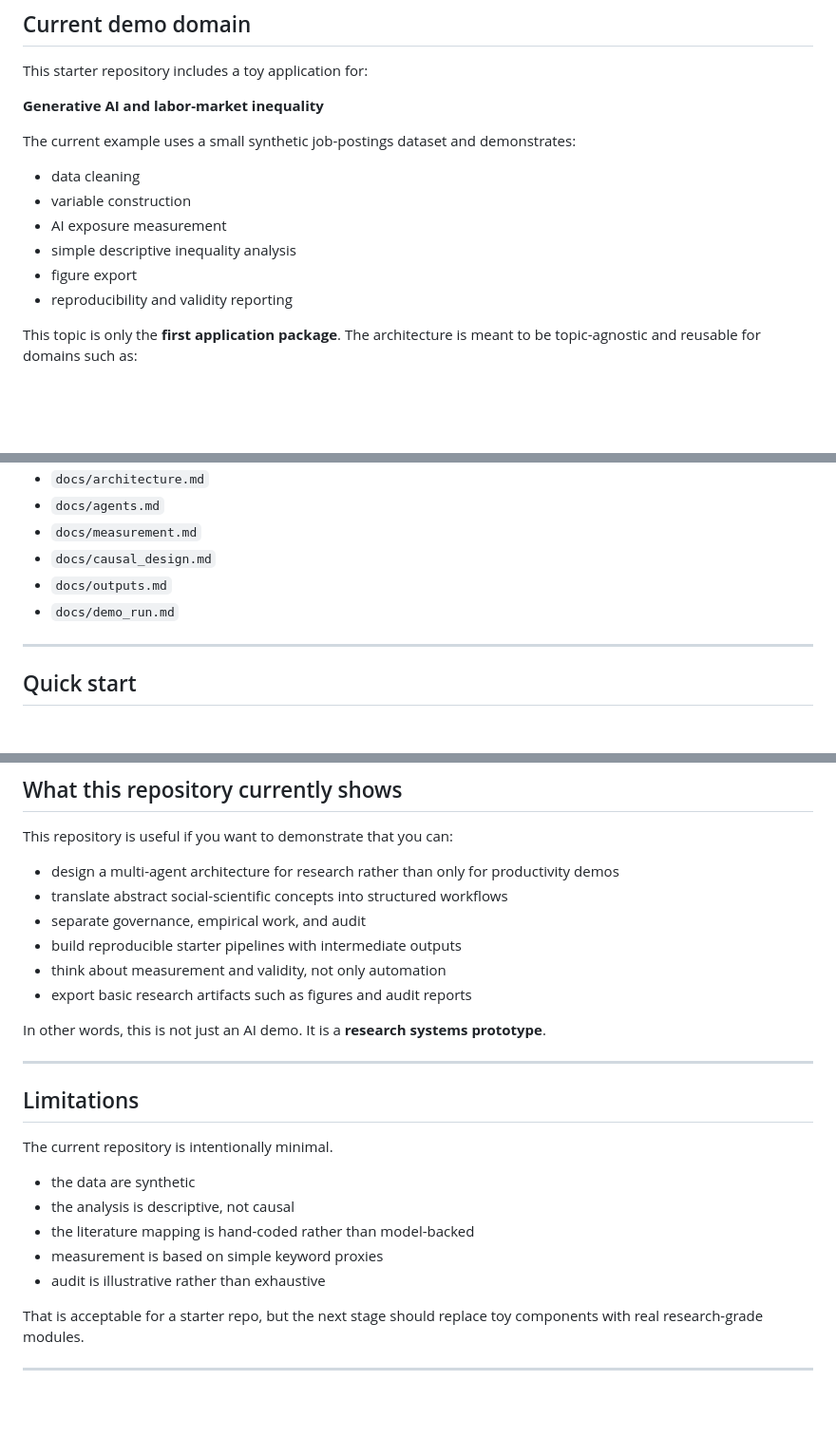
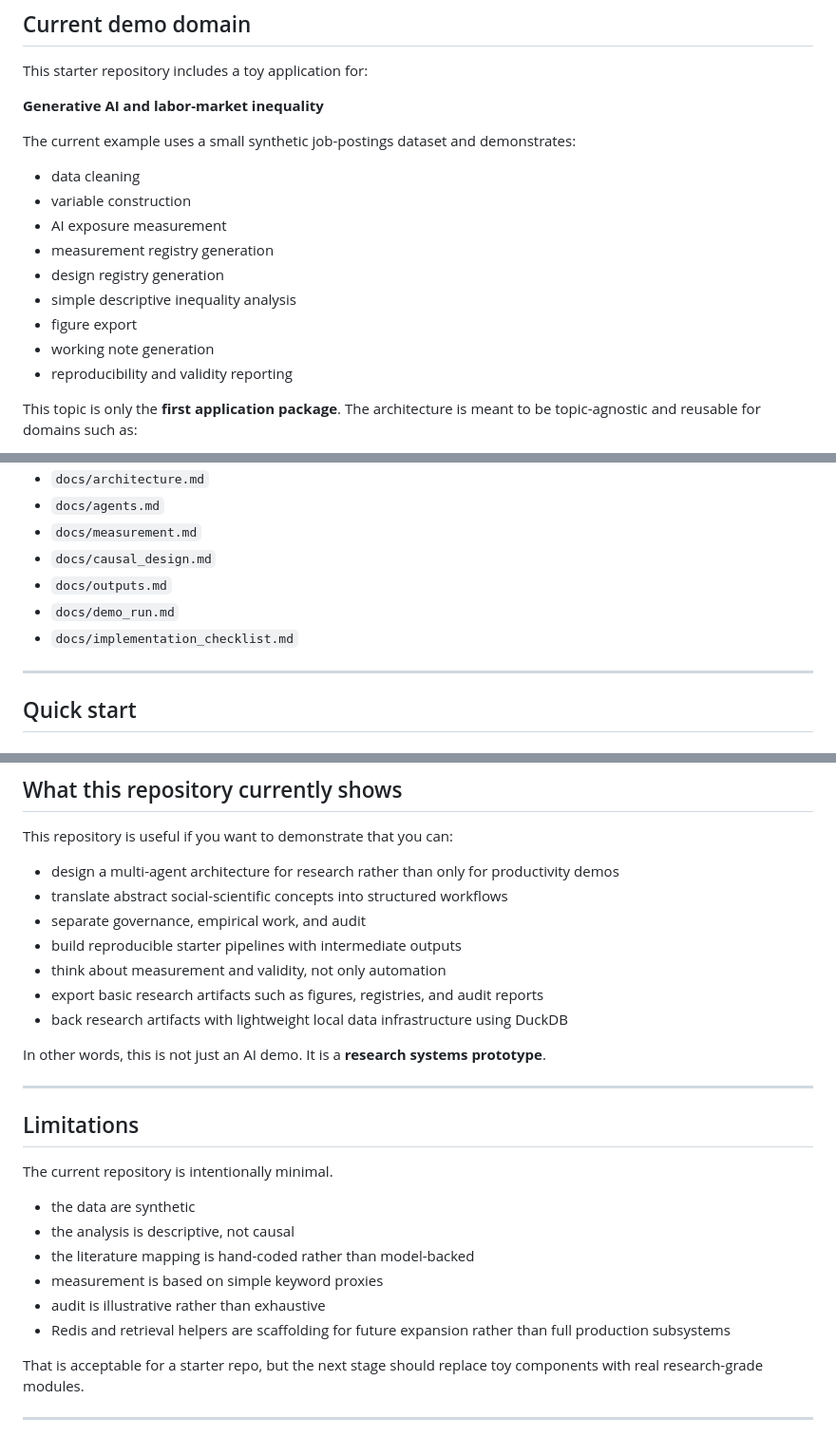
Before and after one commit to lazybuttrying/ssro, a Markdown page: README.md, 3 parts joined by grey strips. Shown at 95% size. Rendered like a GitHub page; blank space fills up the shorter version.

```diff
--- a/README.md
+++ b/README.md
@@ -79,8 +87,11 @@ The current example uses a small synthetic job-postings dataset and demonstrates
 - data cleaning
 - variable construction
 - AI exposure measurement
+- measurement registry generation
+- design registry generation
 - simple descriptive inequality analysis
 - figure export
+- working note generation
 - reproducibility and validity reporting
 
 This topic is only the **first application package**. The architecture is meant to be topic-agnostic and reusable for domains such as:
@@ -144,6 +159,7 @@ A more detailed explanation is in:
 - `docs/causal_design.md`
 - `docs/outputs.md`
 - `docs/demo_run.md`
+- `docs/implementation_checklist.md`
 
 ---
 
@@ -220,7 +241,8 @@ This repository is useful if you want to demonstrate that you can:
 - separate governance, empirical work, and audit
 - build reproducible starter pipelines with intermediate outputs
 - think about measurement and validity, not only automation
-- export basic research artifacts such as figures and audit reports
+- export basic research artifacts such as figures, registries, and audit reports
+- back research artifacts with lightweight local data infrastructure using DuckDB
 
 In other words, this is not just an AI demo. It is a **research systems prototype**.
 
@@ -235,6 +257,7 @@ The current repository is intentionally minimal.
 - the literature mapping is hand-coded rather than model-backed
 - measurement is based on simple keyword proxies
 - audit is illustrative rather than exhaustive
+- Redis and retrieval helpers are scaffolding for future expansion rather than full production subsystems
 
 That is acceptable for a starter repo, but the next stage should replace toy components with real research-grade modules.
 
```
Also changed, not shown: other parts of README.md (+19 -2 lines).
